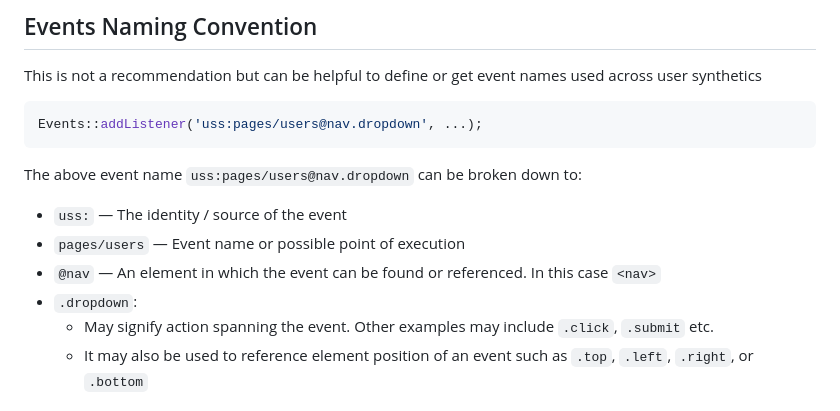
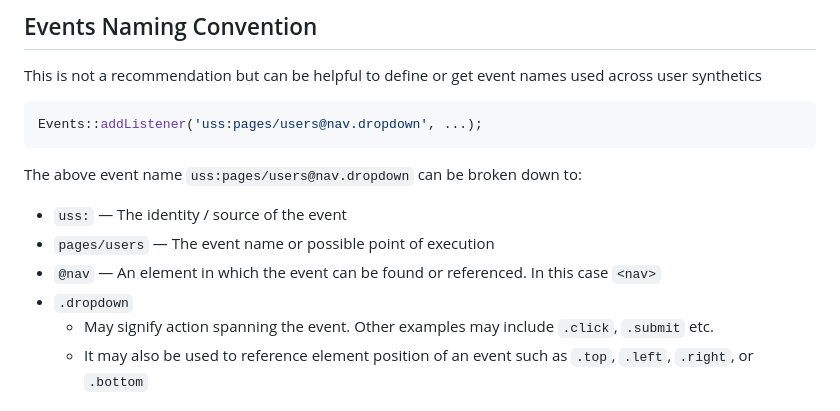
Before and after one commit to ucscode/user-synthetics, a Markdown page: README.md, the part around the change. GitHub-like rendering.

Commit message:
Explained Events Naming Convention

```diff
--- a/README.md
+++ b/README.md
@@ -91,9 +91,9 @@ Events::addListener('uss:pages/users@nav.dropdown', ...);
 The above event name `uss:pages/users@nav.dropdown` can be broken down to:
 
 -  `uss:`  &mdash; The identity / source of the event
--  `pages/users`  &mdash;  Event name or possible point of execution
+-  `pages/users`  &mdash;  The event name or possible point of execution
 -  `@nav`  &mdash;  An element in which the event can be found or referenced. In this case `<nav>`
--  `.dropdown`:
+-  `.dropdown`
 	- May signify action spanning the event. Other examples may include `.click`, `.submit` etc.
 	- It may also be used to reference element position of an event such as `.top`, `.left`, `.right`, or `.bottom`
 
```
